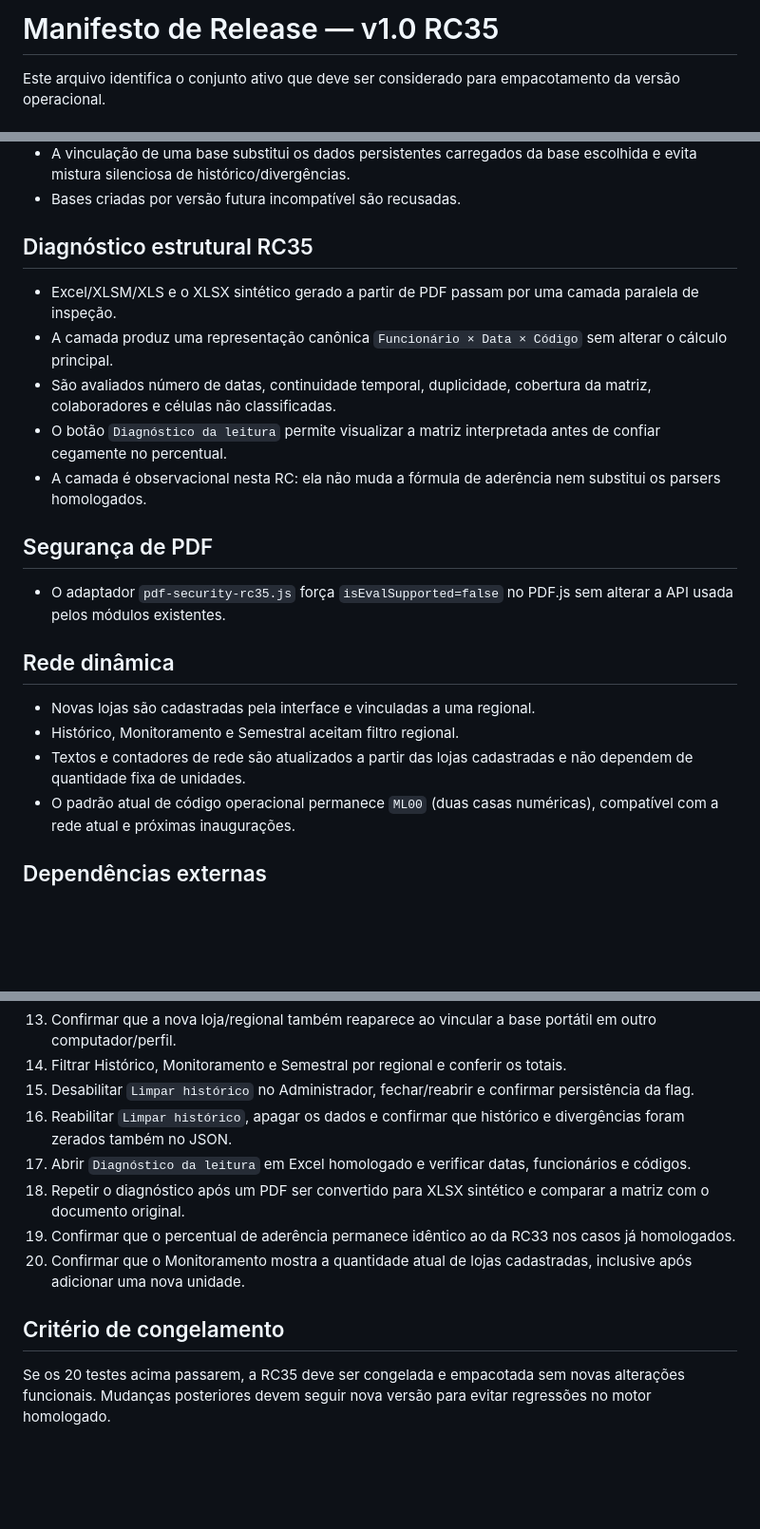
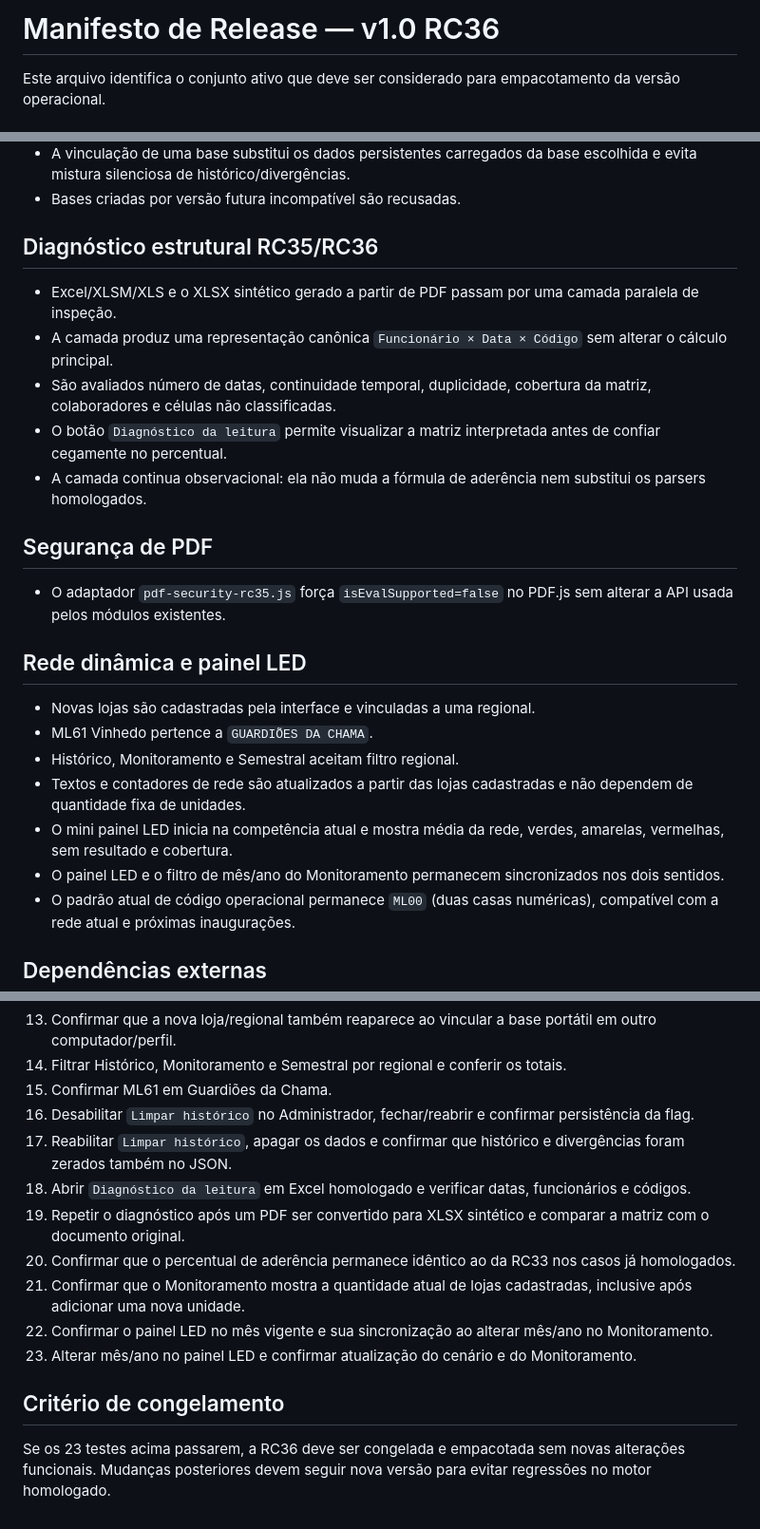
Before and after one commit to wagnerdante2-png/aderencia-escala, a Markdown page: RELEASE_MANIFEST.md, 3 parts joined by grey strips. Shown at 95% size. GitHub-like rendering; blank space fills up the shorter version.

Commit message:
RC36: atualiza manifesto com painel LED

```diff
--- a/RELEASE_MANIFEST.md
+++ b/RELEASE_MANIFEST.md
@@ -1,4 +1,4 @@
-# Manifesto de Release — v1.0 RC35
+# Manifesto de Release — v1.0 RC36
 
 Este arquivo identifica o conjunto ativo que deve ser considerado para empacotamento da versão operacional.
 
@@ -46,23 +47,26 @@ Ao gerar uma distribuição limpa, use somente os arquivos essenciais acima.
 - A vinculação de uma base substitui os dados persistentes carregados da base escolhida e evita mistura silenciosa de histórico/divergências.
 - Bases criadas por versão futura incompatível são recusadas.
 
-## Diagnóstico estrutural RC35
+## Diagnóstico estrutural RC35/RC36
 
 - Excel/XLSM/XLS e o XLSX sintético gerado a partir de PDF passam por uma camada paralela de inspeção.
 - A camada produz uma representação canônica `Funcionário × Data × Código` sem alterar o cálculo principal.
 - São avaliados número de datas, continuidade temporal, duplicidade, cobertura da matriz, colaboradores e células não classificadas.
 - O botão `Diagnóstico da leitura` permite visualizar a matriz interpretada antes de confiar cegamente no percentual.
-- A camada é observacional nesta RC: ela não muda a fórmula de aderência nem substitui os parsers homologados.
+- A camada continua observacional: ela não muda a fórmula de aderência nem substitui os parsers homologados.
 
 ## Segurança de PDF
 
 - O adaptador `pdf-security-rc35.js` força `isEvalSupported=false` no PDF.js sem alterar a API usada pelos módulos existentes.
 
-## Rede dinâmica
+## Rede dinâmica e painel LED
 
 - Novas lojas são cadastradas pela interface e vinculadas a uma regional.
+- ML61 Vinhedo pertence a `GUARDIÕES DA CHAMA`.
 - Histórico, Monitoramento e Semestral aceitam filtro regional.
 - Textos e contadores de rede são atualizados a partir das lojas cadastradas e não dependem de quantidade fixa de unidades.
+- O mini painel LED inicia na competência atual e mostra média da rede, verdes, amarelas, vermelhas, sem resultado e cobertura.
+- O painel LED e o filtro de mês/ano do Monitoramento permanecem sincronizados nos dois sentidos.
 - O padrão atual de código operacional permanece `ML00` (duas casas numéricas), compatível com a rede atual e próximas inaugurações.
 
 ## Dependências externas
@@ -94,13 +98,16 @@ Antes de promover RC35 para versão final:
 12. Criar uma nova loja, atribuir regional, fechar/reabrir e confirmar persistência.
 13. Confirmar que a nova loja/regional também reaparece ao vincular a base portátil em outro computador/perfil.
 14. Filtrar Histórico, Monitoramento e Semestral por regional e conferir os totais.
-15. Desabilitar `Limpar histórico` no Administrador, fechar/reabrir e confirmar persistência da flag.
-16. Reabilitar `Limpar histórico`, apagar os dados e confirmar que histórico e divergências foram zerados também no JSON.
-17. Abrir `Diagnóstico da leitura` em Excel homologado e verificar datas, funcionários e códigos.
-18. Repetir o diagnóstico após um PDF ser convertido para XLSX sintético e comparar a matriz com o documento original.
-19. Confirmar que o percentual de aderência permanece idêntico ao da RC33 nos casos já homologados.
-20. Confirmar que o Monitoramento mostra a quantidade atual de lojas cadastradas, inclusive após adicionar uma nova unidade.
+15. Confirmar ML61 em Guardiões da Chama.
+16. Desabilitar `Limpar histórico` no Administrador, fechar/reabrir e confirmar persistência da flag.
+17. Reabilitar `Limpar histórico`, apagar os dados e confirmar que histórico e divergências foram zerados também no JSON.
+18. Abrir `Diagnóstico da leitura` em Excel homologado e verificar datas, funcionários e códigos.
+19. Repetir o diagnóstico após um PDF ser convertido para XLSX sintético e comparar a matriz com o documento original.
+20. Confirmar que o percentual de aderência permanece idêntico ao da RC33 nos casos já homologados.
+21. Confirmar que o Monitoramento mostra a quantidade atual de lojas cadastradas, inclusive após adicionar uma nova unidade.
+22. Confirmar o painel LED no mês vigente e sua sincronização ao alterar mês/ano no Monitoramento.
+23. Alterar mês/ano no painel LED e confirmar atualização do cenário e do Monitoramento.
 
 ## Critério de congelamento
 
-Se os 20 testes acima passarem, a RC35 deve ser congelada e empacotada sem novas alterações funcionais. Mudanças posteriores devem seguir nova versão para evitar regressões no motor homologado.
+Se os 23 testes acima passarem, a RC36 deve ser congelada e empacotada sem novas alterações funcionais. Mudanças posteriores devem seguir nova versão para evitar regressões no motor homologado.
```
Also changed, not shown: other parts of RELEASE_MANIFEST.md (+2 -1 lines).
